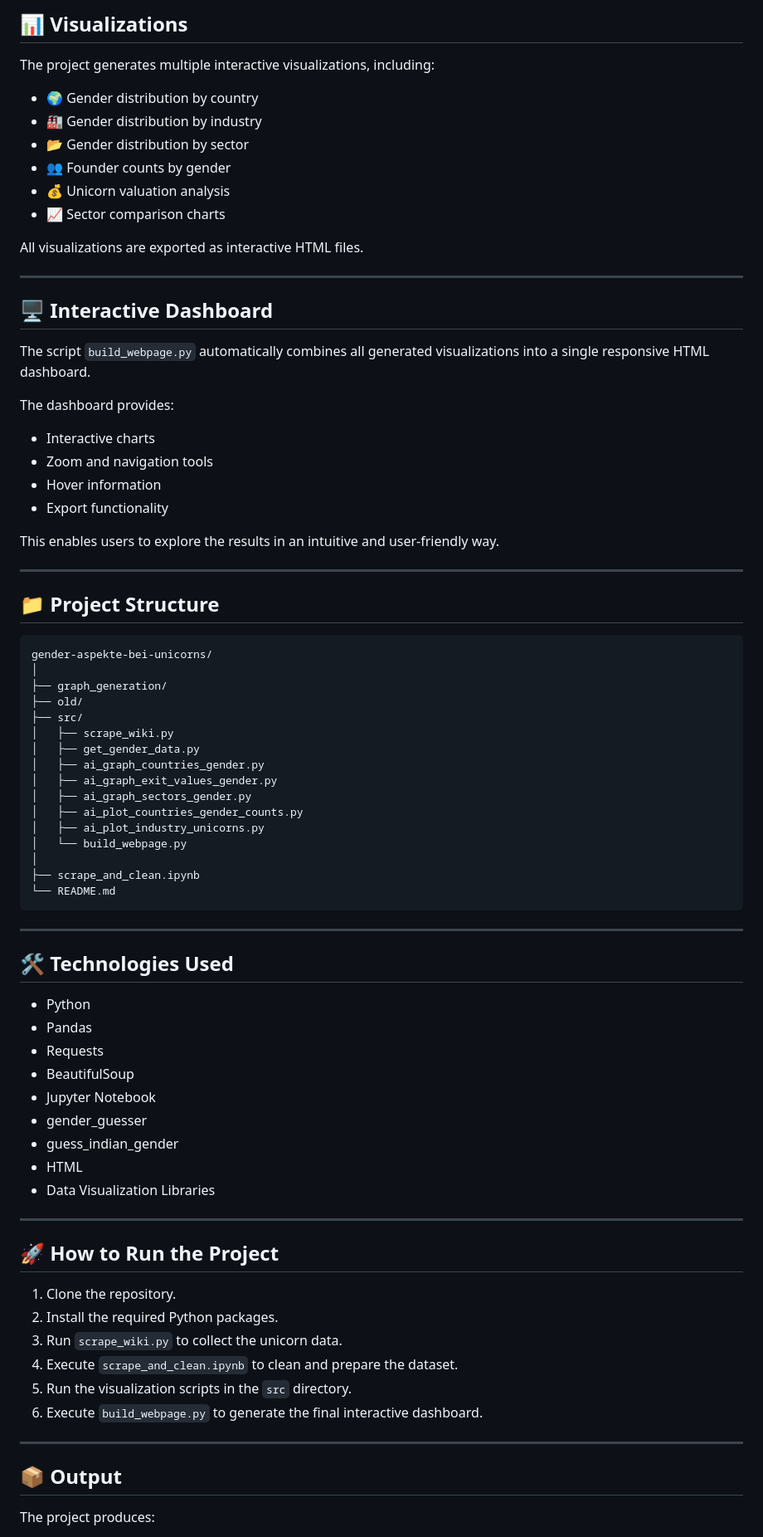
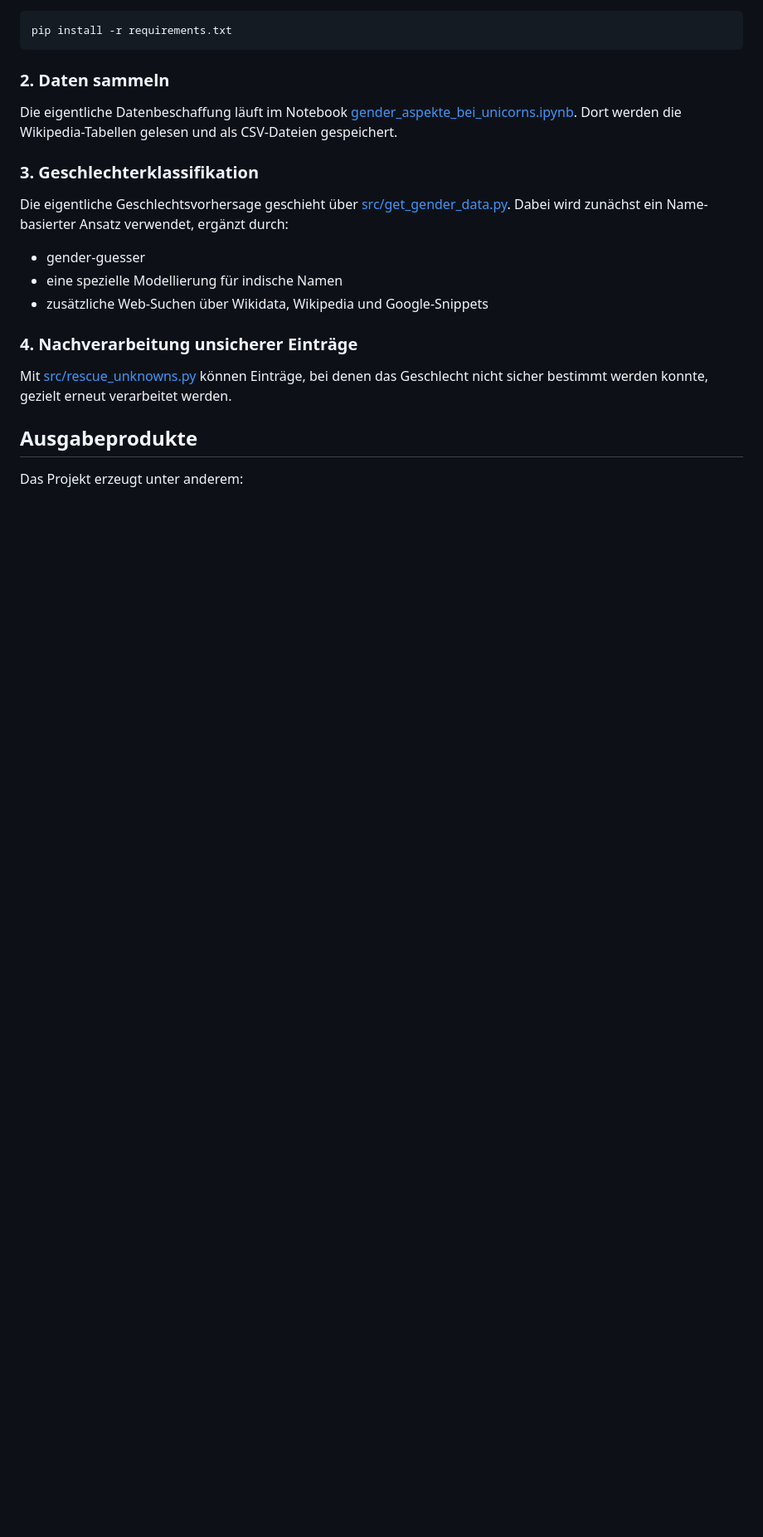
Before and after one commit to viktorpantushev/gender-aspekte-bei-unicorns, a Markdown page: readme.md, the part around one of its changes. Shown at 83% size. Drawn GitHub-style; blank space fills up the shorter version.

Commit message:
readme 2.0

````diff
--- a/readme.md
+++ b/readme.md
@@ -152,82 +73,24 @@ The results indicate a substantial gender imbalance among unicorn founders, with
-## 📊 Visualizations
-
-The project generates multiple interactive visualizations, including:
-
-* 🌍 Gender distribution by country
-* 🏭 Gender distribution by industry
-* 📂 Gender distribution by sector
-* 👥 Founder counts by gender
-* 💰 Unicorn valuation analysis
-* 📈 Sector comparison charts
-
-All visualizations are exported as interactive HTML files.
-
----
-
-## 🖥️ Interactive Dashboard
-
-The script `build_webpage.py` automatically combines all generated visualizations into a single responsive HTML dashboard.
-
-The dashboard provides:
-
-* Interactive charts
-* Zoom and navigation tools
-* Hover information
-* Export functionality
-
-This enables users to explore the results in an intuitive and user-friendly way.
-
----
-
-## 📁 Project Structure
-
-```text
-gender-aspekte-bei-unicorns/
-│
-├── graph_generation/
-├── old/
-├── src/
-│   ├── scrape_wiki.py
-│   ├── get_gender_data.py
-│   ├── ai_graph_countries_gender.py
-│   ├── ai_graph_exit_values_gender.py
-│   ├── ai_graph_sectors_gender.py
-│   ├── ai_plot_countries_gender_counts.py
-│   ├── ai_plot_industry_unicorns.py
-│   └── build_webpage.py
-│
-├── scrape_and_clean.ipynb
-└── README.md
+```bash
+pip install -r requirements.txt
 ```
 
----
+### 2. Daten sammeln
 
-## 🛠️ Technologies Used
+Die eigentliche Datenbeschaffung läuft im Notebook [gender_aspekte_bei_unicorns.ipynb](gender_aspekte_bei_unicorns.ipynb). Dort werden die Wikipedia-Tabellen gelesen und als CSV-Dateien gespeichert.
 
-* Python
-* Pandas
-* Requests
-* BeautifulSoup
-* Jupyter Notebook
-* gender_guesser
-* guess_indian_gender
-* HTML
-* Data Visualization Libraries
+### 3. Geschlechterklassifikation
 
----
+Die eigentliche Geschlechtsvorhersage geschieht über [src/get_gender_data.py](src/get_gender_data.py). Dabei wird zunächst ein Name-basierter Ansatz verwendet, ergänzt durch:
 
-## 🚀 How to Run the Project
+- gender-guesser
+- eine spezielle Modellierung für indische Namen
+- zusätzliche Web-Suchen über Wikidata, Wikipedia und Google-Snippets
 
-1. Clone the repository.
-2. Install the required Python packages.
-3. Run `scrape_wiki.py` to collect the unicorn data.
-4. Execute `scrape_and_clean.ipynb` to clean and prepare the dataset.
-5. Run the visualization scripts in the `src` directory.
-6. Execute `build_webpage.py` to generate the final interactive dashboard.
+### 4. Nachverarbeitung unsicherer Einträge
 
----
+Mit [src/rescue_unknowns.py](src/rescue_unknowns.py) können Einträge, bei denen das Geschlecht nicht sicher bestimmt werden konnte, gezielt erneut verarbeitet werden.
 
-## 📦 Output
+## Ausgabeprodukte
 
-The project produces:
+Das Projekt erzeugt unter anderem:
 
````
Also changed, not shown: other parts of readme.md (+64 -149 lines).
